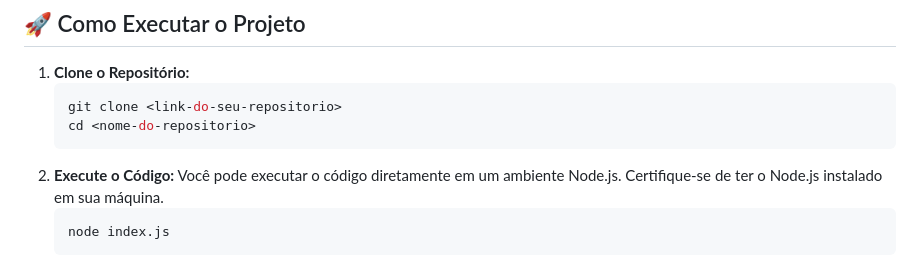
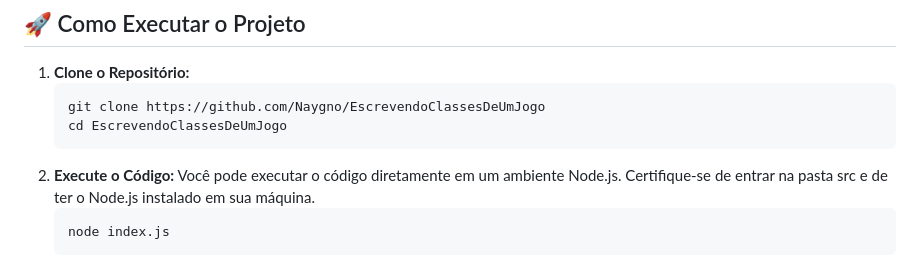
Before and after one commit to Naygno/EscrevendoClassesDeUmJogo, a Markdown page: README.md, the part around the change. Drawn GitHub-style.

Commit message:
Atualização do README

````diff
--- a/README.md
+++ b/README.md
@@ -54,11 +54,11 @@ O código está organizado da seguinte forma:
 
 1.  **Clone o Repositório:**
     ```bash
-    git clone <link-do-seu-repositorio>
-    cd <nome-do-repositorio>
+    git clone https://github.com/Naygno/EscrevendoClassesDeUmJogo
+    cd EscrevendoClassesDeUmJogo
     ```
 2.  **Execute o Código:**
-    Você pode executar o código diretamente em um ambiente Node.js. Certifique-se de ter o Node.js instalado em sua máquina.
+    Você pode executar o código diretamente em um ambiente Node.js. Certifique-se de entrar na pasta src e de ter o Node.js instalado em sua máquina.
     ```bash
     node index.js
     ```
````
